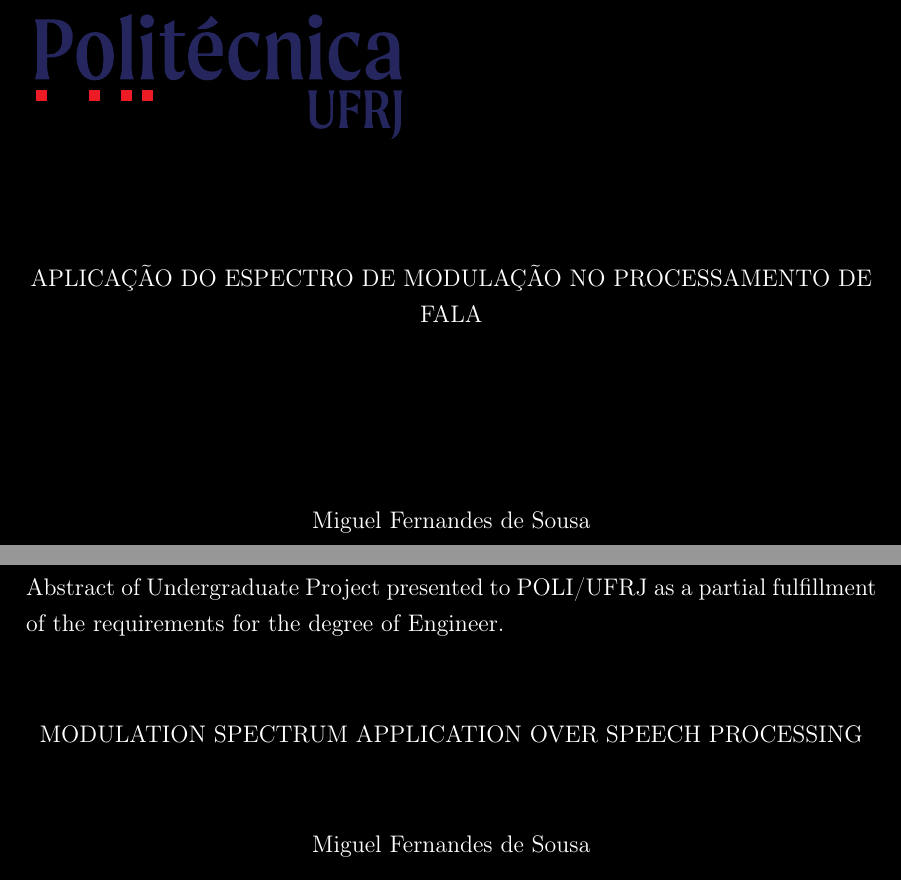
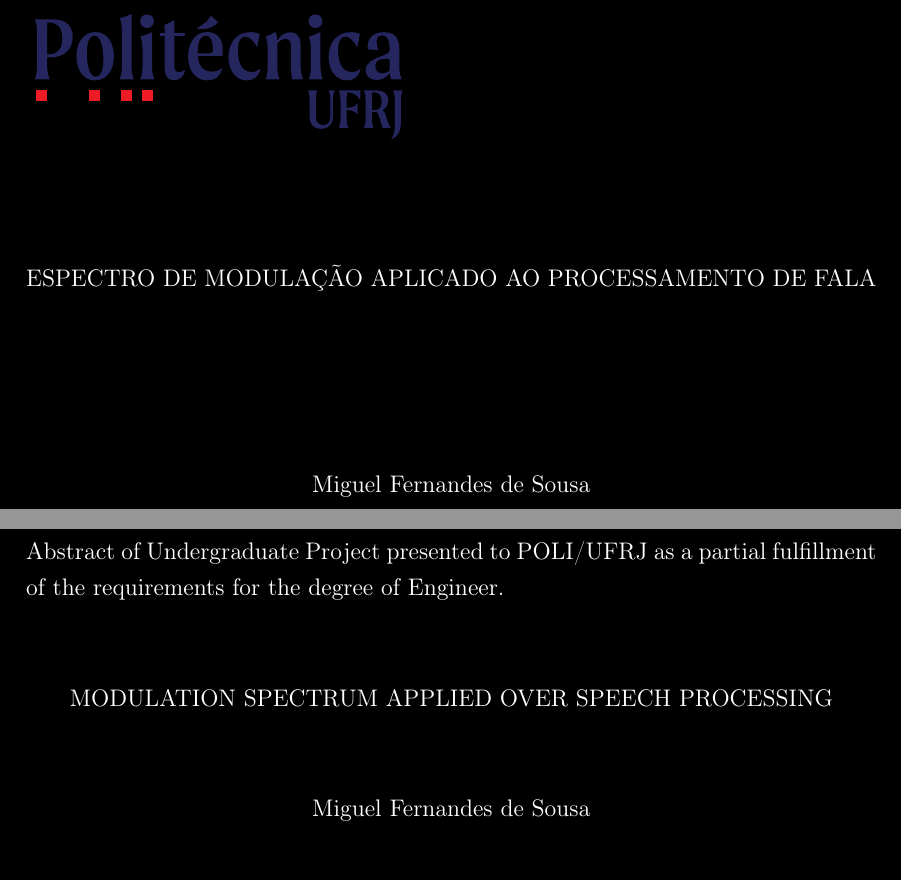
Before and after one commit to miguelfs/TCC, a LaTeX thesis (latex/main.tex): two parts of pages 1 and 6 of 16, joined at a grey line, cut so that both start at the same text. Compiled offline with pdfLaTeX.

Commit message:
rename title

```diff
--- a/latex/main.tex
+++ b/latex/main.tex
@@ -11,8 +11,9 @@
 \makeloabbreviations
 
 \begin{document}
-  \title{Aplicação do Espectro de Modulação no Processamento de Fala}
-  \foreigntitle{Modulation Spectrum Application over Speech Processing}
+  \title{Espectro de Modulação Aplicado ao Processamento de Fala}
+  % \title{Aplicação do Espectro de Modulação no Processamento de Fala}
+  \foreigntitle{Modulation Spectrum Applied over Speech Processing}
   \author{Miguel}{Fernandes de Sousa}
   \advisor{Prof.}{Luiz Wagner}{Pereira Biscainho}{D.Sc.}
   \advisor{Prof.}{Nome do Segundo Orientador}{Sobrenome}{Ph.D.}
```
Also changed, not shown: latex/main.tex (6 more changed lines).
